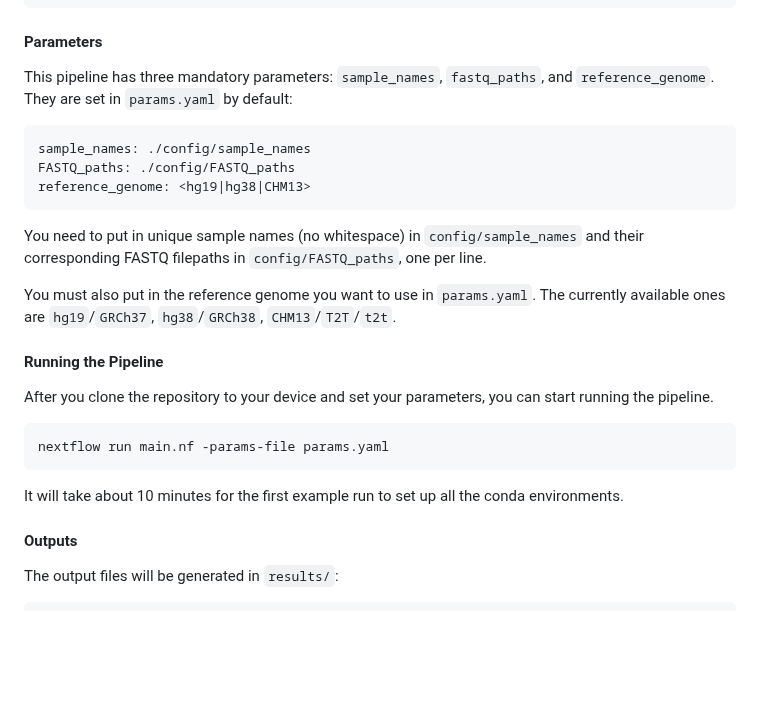
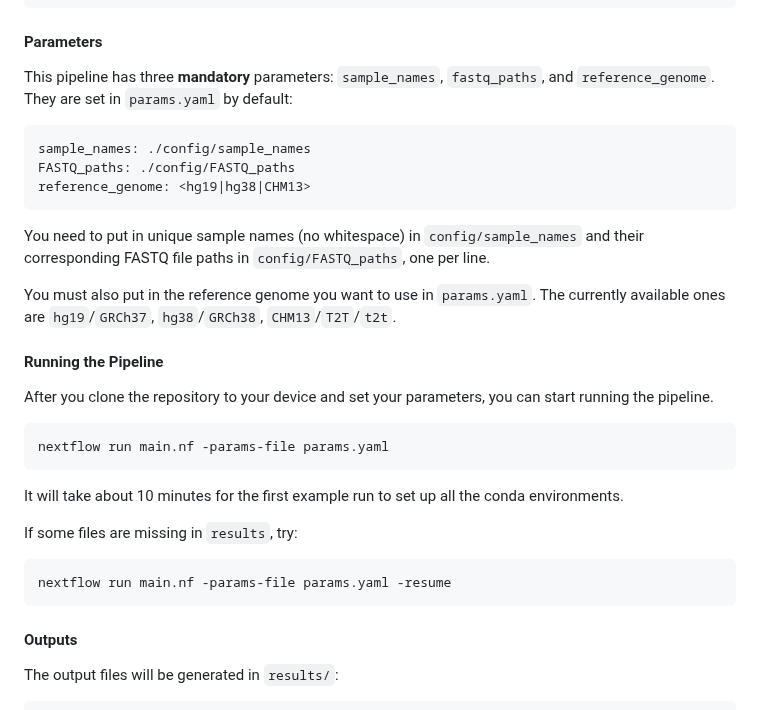
Before and after one commit to davidlin5922/ontwgs_pipeline, a Markdown page: README.md, the part around one of its changes. Drawn GitHub-style; blank space fills up the shorter version.

````diff
--- a/README.md
+++ b/README.md
@@ -92,7 +92,7 @@ Directory Structure:
 
 #### Parameters
 
-This pipeline has three mandatory parameters: `sample_names`, `fastq_paths`, and `reference_genome`. They are set in `params.yaml` by default:
+This pipeline has three **mandatory** parameters: `sample_names`, `fastq_paths`, and `reference_genome`. They are set in `params.yaml` by default:
 
 ```
 sample_names: ./config/sample_names
@@ -100,7 +100,7 @@ FASTQ_paths: ./config/FASTQ_paths
 reference_genome: <hg19|hg38|CHM13>
 ```
 
-You need to put in unique sample names (no whitespace) in `config/sample_names` and their corresponding FASTQ filepaths in `config/FASTQ_paths`, one per line.
+You need to put in unique sample names (no whitespace) in `config/sample_names` and their corresponding FASTQ file paths in `config/FASTQ_paths`, one per line.
 
 You must also put in the reference genome you want to use in `params.yaml`. The currently available ones are `hg19`/`GRCh37`, `hg38`/`GRCh38`, `CHM13`/`T2T`/`t2t`.
 
@@ -113,6 +113,12 @@ nextflow run main.nf -params-file params.yaml
 ```
 
 It will take about 10 minutes for the first example run to set up all the conda environments.
+
+If some files are missing in `results`, try:
+
+```
+nextflow run main.nf -params-file params.yaml -resume
+```
 
 #### Outputs
 
````
Also changed, not shown: other parts of README.md (+43 -7 lines).
